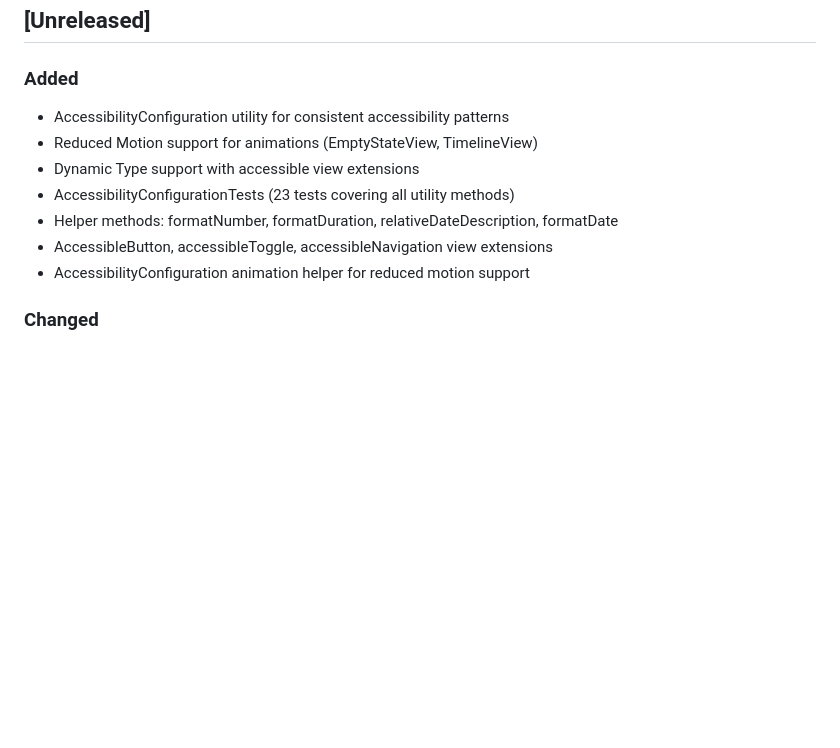
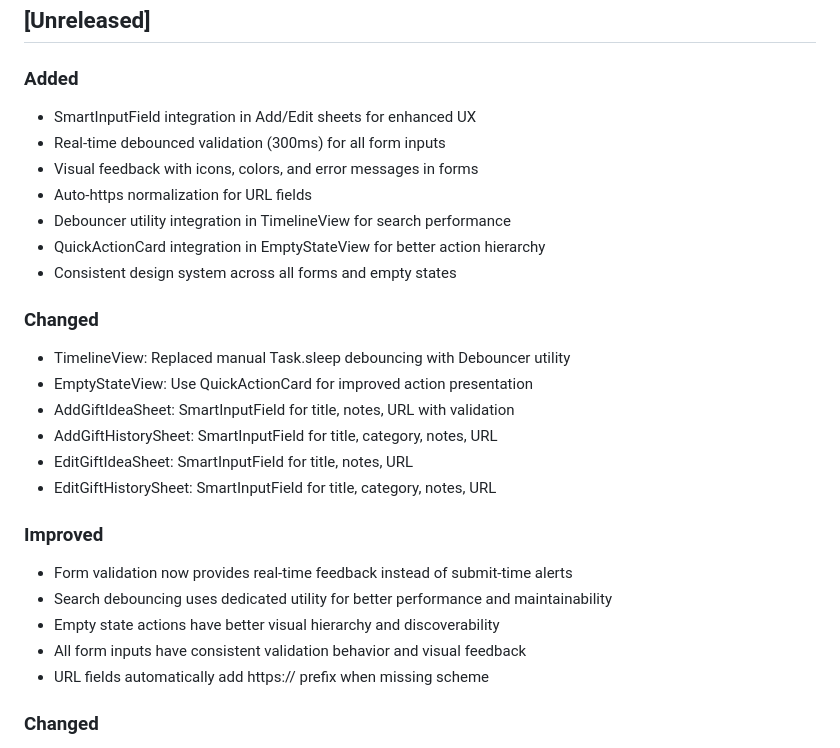
Before and after one commit to hendrikgrueger-web/geburtstage-geschenke-iOS, a Markdown page: CHANGELOG.md, the part around the change. GitHub-like rendering; blank space fills up the shorter version.

Commit message:
Update CHANGELOG with SmartInputField integration improvements

```diff
--- a/CHANGELOG.md
+++ b/CHANGELOG.md
@@ -8,13 +8,28 @@ and this project adheres to [Semantic Versioning](https://semver.org/spec/v2.0.0
 ## [Unreleased]
 
 ### Added
-- AccessibilityConfiguration utility for consistent accessibility patterns
-- Reduced Motion support for animations (EmptyStateView, TimelineView)
-- Dynamic Type support with accessible view extensions
-- AccessibilityConfigurationTests (23 tests covering all utility methods)
-- Helper methods: formatNumber, formatDuration, relativeDateDescription, formatDate
-- AccessibleButton, accessibleToggle, accessibleNavigation view extensions
-- AccessibilityConfiguration animation helper for reduced motion support
+- SmartInputField integration in Add/Edit sheets for enhanced UX
+- Real-time debounced validation (300ms) for all form inputs
+- Visual feedback with icons, colors, and error messages in forms
+- Auto-https normalization for URL fields
+- Debouncer utility integration in TimelineView for search performance
+- QuickActionCard integration in EmptyStateView for better action hierarchy
+- Consistent design system across all forms and empty states
+
+### Changed
+- TimelineView: Replaced manual Task.sleep debouncing with Debouncer utility
+- EmptyStateView: Use QuickActionCard for improved action presentation
+- AddGiftIdeaSheet: SmartInputField for title, notes, URL with validation
+- AddGiftHistorySheet: SmartInputField for title, category, notes, URL
+- EditGiftIdeaSheet: SmartInputField for title, notes, URL
+- EditGiftHistorySheet: SmartInputField for title, category, notes, URL
+
+### Improved
+- Form validation now provides real-time feedback instead of submit-time alerts
+- Search debouncing uses dedicated utility for better performance and maintainability
+- Empty state actions have better visual hierarchy and discoverability
+- All form inputs have consistent validation behavior and visual feedback
+- URL fields automatically add https:// prefix when missing scheme
 
 ### Changed
 - EmptyStateView: Respects reduced motion for icon animations (bounce → pulse when reduced)
```
